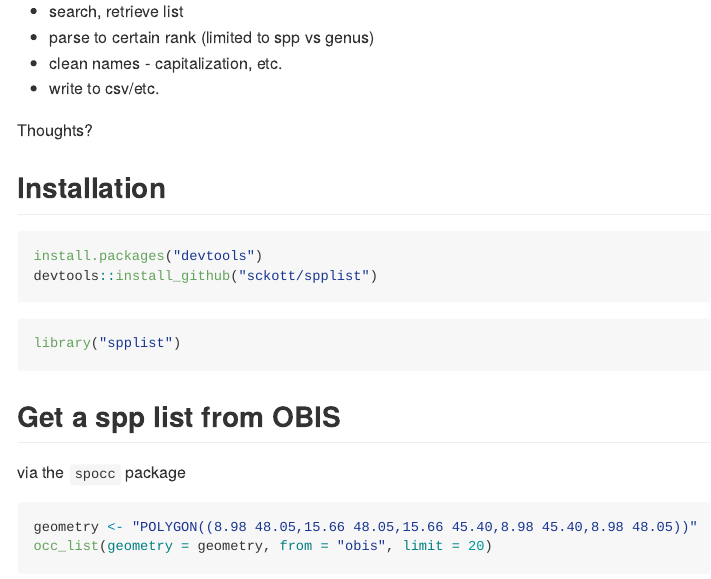
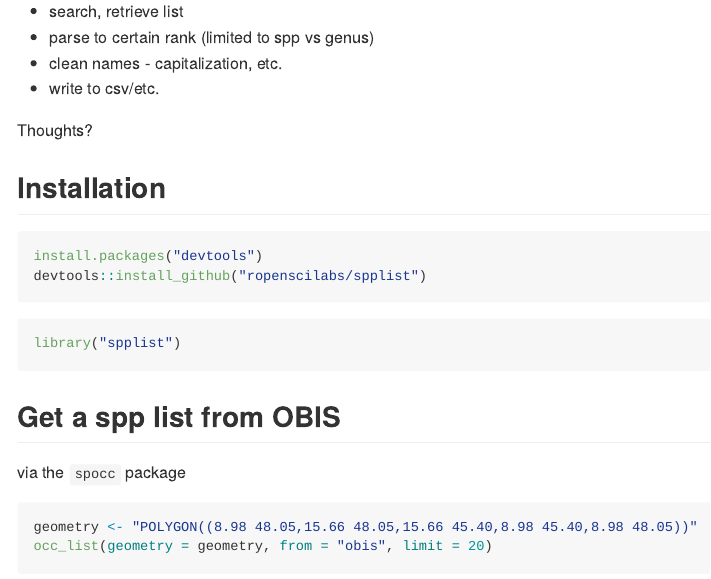
Before and after one commit to sckott/spplist, an R Markdown document (README.Rmd): the page in a window 1100 px wide, from 190 px down. The pictures show the output file README.md that the author committed with the source, drawn offline in the style of GitHub; badge pictures from the web are left out.

Commit message:
fixed more lingering sckott things, added missing man file

````diff
--- a/README.Rmd
+++ b/README.Rmd
@@ -19,7 +19,7 @@ Thoughts?
 
 ```{r eval=FALSE}
 install.packages("devtools")
-devtools::install_github("sckott/spplist")
+devtools::install_github("ropenscilabs/spplist")
 ```
 
 ```{r}
````
Also changed, not shown: README.md, README.Rmd (2 more changed lines), 2 other files.
